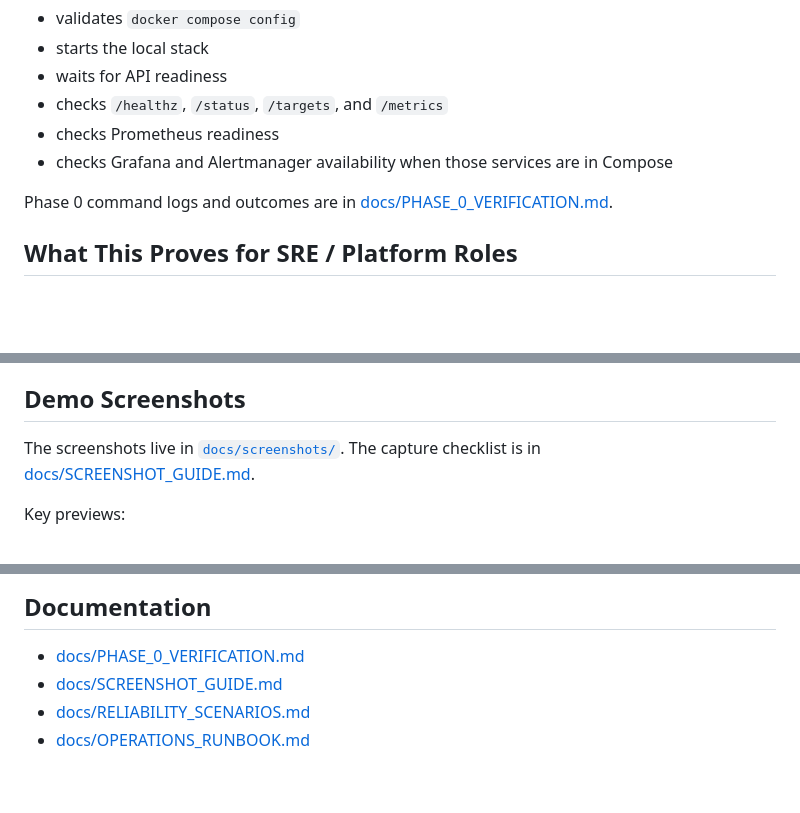
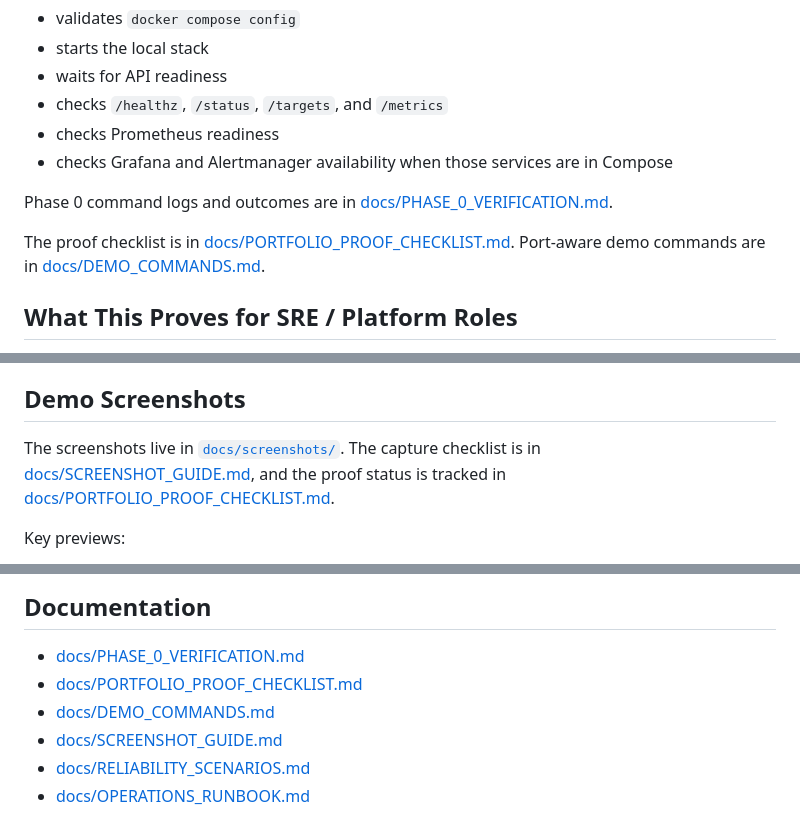
Before and after one commit to fattah247/UpTimePulse, a Markdown page: README.md, 3 parts joined by grey strips. GitHub-like rendering; blank space fills up the shorter version.

Commit message:
docs: add portfolio proof references

```diff
--- a/README.md
+++ b/README.md
@@ -70,6 +70,8 @@ The script:
 
 Phase 0 command logs and outcomes are in [docs/PHASE_0_VERIFICATION.md](docs/PHASE_0_VERIFICATION.md).
 
+The proof checklist is in [docs/PORTFOLIO_PROOF_CHECKLIST.md](docs/PORTFOLIO_PROOF_CHECKLIST.md). Port-aware demo commands are in [docs/DEMO_COMMANDS.md](docs/DEMO_COMMANDS.md).
+
 ## What This Proves for SRE / Platform Roles
 
 - active HTTP health checks against configurable targets
@@ -99,7 +101,7 @@ Phase 0 command logs and outcomes are in [docs/PHASE_0_VERIFICATION.md](docs/PHA
 
 ## Demo Screenshots
 
-The screenshots live in [`docs/screenshots/`](docs/screenshots/). The capture checklist is in [docs/SCREENSHOT_GUIDE.md](docs/SCREENSHOT_GUIDE.md).
+The screenshots live in [`docs/screenshots/`](docs/screenshots/). The capture checklist is in [docs/SCREENSHOT_GUIDE.md](docs/SCREENSHOT_GUIDE.md), and the proof status is tracked in [docs/PORTFOLIO_PROOF_CHECKLIST.md](docs/PORTFOLIO_PROOF_CHECKLIST.md).
 
 Key previews:
 
@@ -167,6 +169,8 @@ iYup/
 ## Documentation
 
 - [docs/PHASE_0_VERIFICATION.md](docs/PHASE_0_VERIFICATION.md)
+- [docs/PORTFOLIO_PROOF_CHECKLIST.md](docs/PORTFOLIO_PROOF_CHECKLIST.md)
+- [docs/DEMO_COMMANDS.md](docs/DEMO_COMMANDS.md)
 - [docs/SCREENSHOT_GUIDE.md](docs/SCREENSHOT_GUIDE.md)
 - [docs/RELIABILITY_SCENARIOS.md](docs/RELIABILITY_SCENARIOS.md)
 - [docs/OPERATIONS_RUNBOOK.md](docs/OPERATIONS_RUNBOOK.md)
```
Also changed, not shown: docs/DEMO_COMMANDS.md (added, +63 -0 lines), docs/PORTFOLIO_PROOF_CHECKLIST.md (added, +15 -0 lines).
